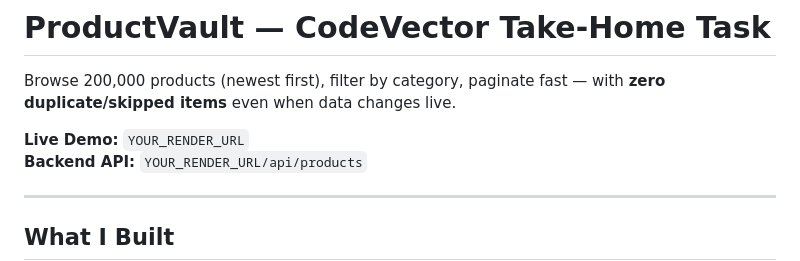
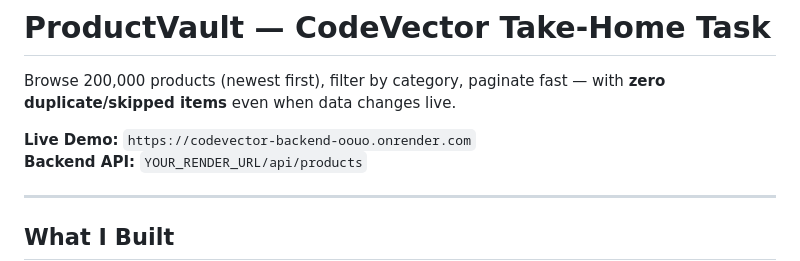
Before and after one commit to ganesh02M/codevector-task, a Markdown page: README.md, the part around the change. Rendered like a GitHub page.

Commit message:
update API_BASE to production URL

```diff
--- a/README.md
+++ b/README.md
@@ -2,7 +2,7 @@
 
 Browse 200,000 products (newest first), filter by category, paginate fast — with **zero duplicate/skipped items** even when data changes live.
 
-**Live Demo:** `YOUR_RENDER_URL`
+**Live Demo:** `https://codevector-backend-oouo.onrender.com`
 **Backend API:** `YOUR_RENDER_URL/api/products`
 
 ---
```
